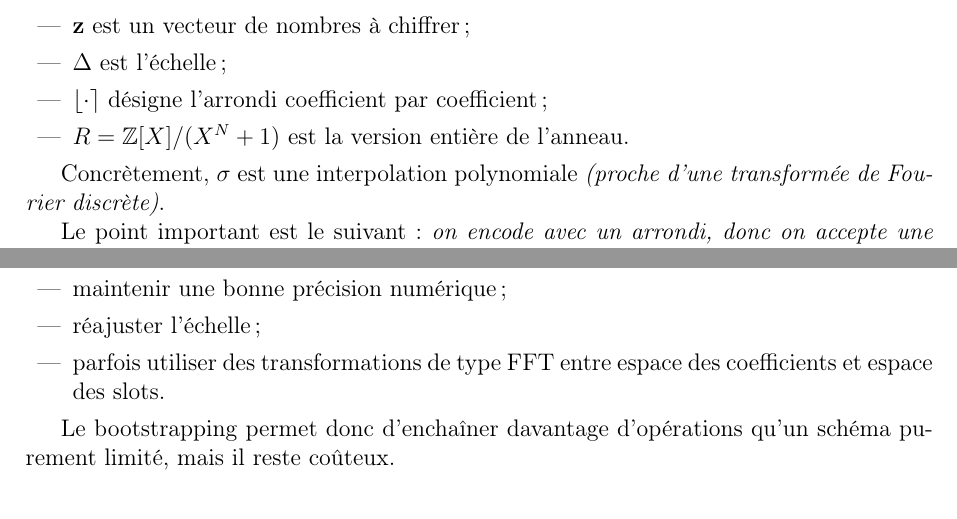
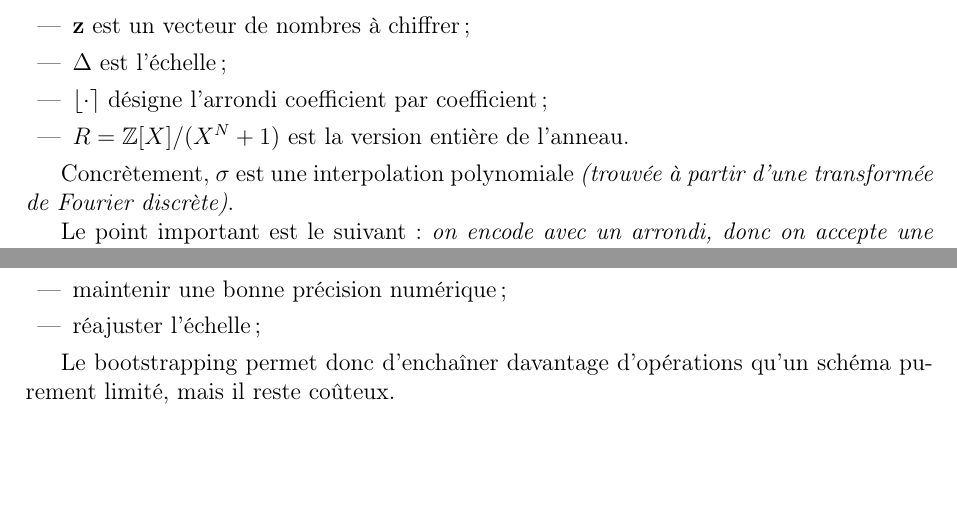
Before and after one commit to uvsq22302367/Memoire-FHE, a LaTeX document (main.tex, which reads chap4_ckks.tex): two parts of pages 16 and 19 of 21, joined at a grey line, cut so that both start at the same text, the shorter picture padded with empty space. Compiled offline with pdfLaTeX.

Commit message:
détail DFT

```diff
--- a/chap4_ckks.tex
+++ b/chap4_ckks.tex
@@ -149,7 +149,7 @@ où :
   \item $R=\mathbb{Z}[X]/(X^N+1)$ est la version entière de l'anneau.
 \end{itemize}
 
-Concrètement, $\sigma$ est une interpolation polynomiale \emph{(proche d'une transformée de Fourier discrète)}.
+Concrètement, $\sigma$ est une interpolation polynomiale \emph{(trouvée à partir d'une transformée de Fourier discrète)}.
 
 Le point important est le suivant : \emph{on encode avec un arrondi, donc on accepte une petite erreur dès le départ}. CKKS est donc, dès l'encodage, un schéma approximatif.
 
@@ -353,7 +353,6 @@ Dans CKKS, cette étape est particulièrement subtile, car il faut :
   \item gérer le bruit déjà présent ;
   \item maintenir une bonne précision numérique ;
   \item réajuster l'échelle ;
-  \item parfois utiliser des transformations de type FFT entre espace des coefficients et espace des slots.
 \end{itemize}
 
 Le bootstrapping permet donc d'enchaîner davantage d'opérations qu'un schéma purement limité, mais il reste coûteux.
```
